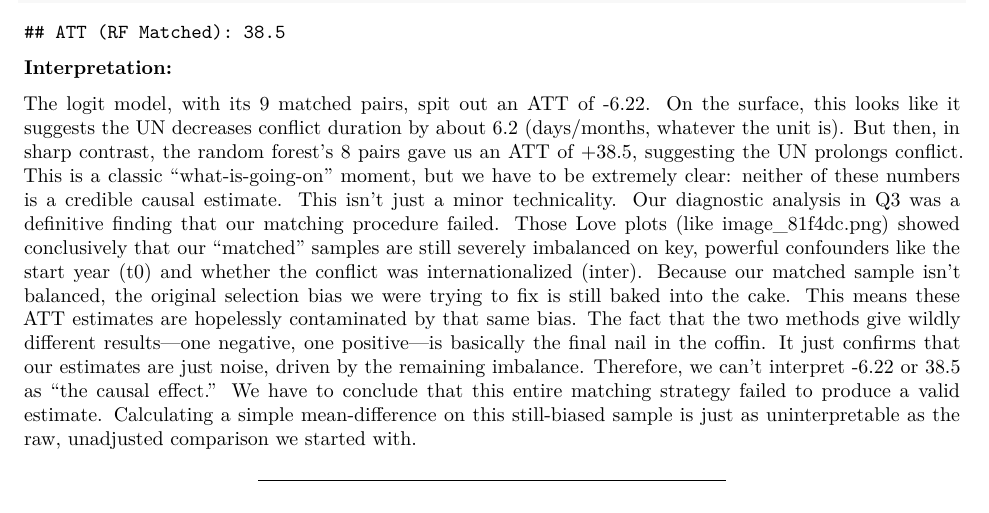
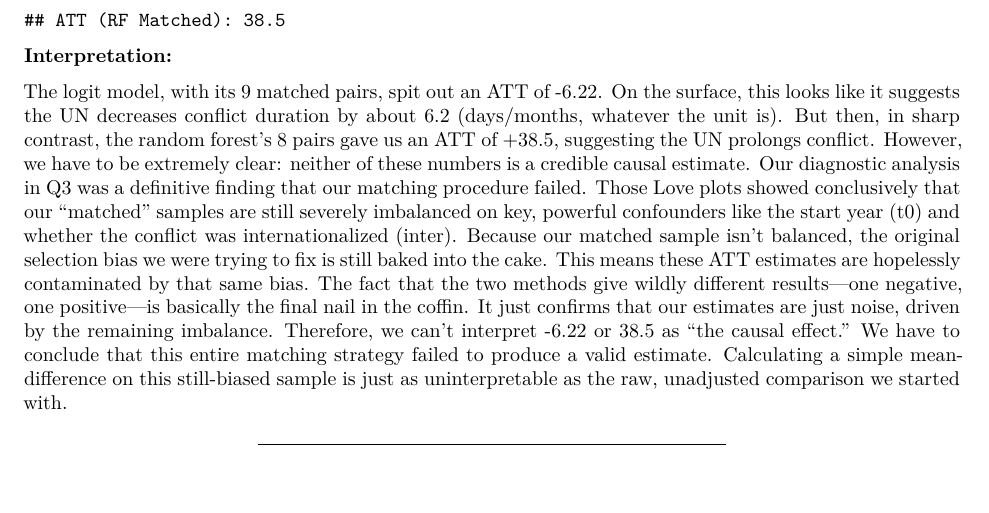
Before and after one commit to MaximilianBirkle/Tutorial-Week-8-and-9-Problem-Set-Matching-and-Entropy-Balancing, an R Markdown document (Tutorial_Week8.Rmd): part of page 19 of 34 before the commit and part of page 19 of 33 after it, cut so that both start at the same text. Rendered offline with R 4.5, knitr and Pandoc, then LaTeX, with nearby package versions; some code elsewhere in the file could not run offline.

Commit message:
Updated Version Q5 - Matched-Pair ATT

```diff
--- a/Tutorial_Week8.Rmd
+++ b/Tutorial_Week8.Rmd
@@ -891,8 +891,8 @@ cat("ATT (RF Matched):", att_rf, "\n")
 
 The logit model, with its 9 matched pairs, spit out an ATT of -6.22. On the surface, this looks like it suggests the UN decreases conflict duration by about 6.2 (days/months, whatever the unit is).
 But then, in sharp contrast, the random forest's 8 pairs gave us an ATT of +38.5, suggesting the UN prolongs conflict.
-This is a classic "what-is-going-on" moment, but we have to be extremely clear: neither of these numbers is a credible causal estimate.
-This isn't just a minor technicality. Our diagnostic analysis in Q3 was a definitive finding that our matching procedure failed. Those Love plots (like image_81f4dc.png) showed conclusively that our "matched" samples are still severely imbalanced on key, powerful confounders like the start year (t0) and whether the conflict was internationalized (inter).
+However, we have to be extremely clear: neither of these numbers is a credible causal estimate.
+Our diagnostic analysis in Q3 was a definitive finding that our matching procedure failed. Those Love plots showed conclusively that our "matched" samples are still severely imbalanced on key, powerful confounders like the start year (t0) and whether the conflict was internationalized (inter).
 Because our matched sample isn't balanced, the original selection bias we were trying to fix is still baked into the cake. This means these ATT estimates are hopelessly contaminated by that same bias.
 The fact that the two methods give wildly different results—one negative, one positive—is basically the final nail in the coffin. It just confirms that our estimates are just noise, driven by the remaining imbalance.
 Therefore, we can't interpret -6.22 or 38.5 as "the causal effect." We have to conclude that this entire matching strategy failed to produce a valid estimate. Calculating a simple mean-difference on this still-biased sample is just as uninterpretable as the raw, unadjusted comparison we started with.
```
